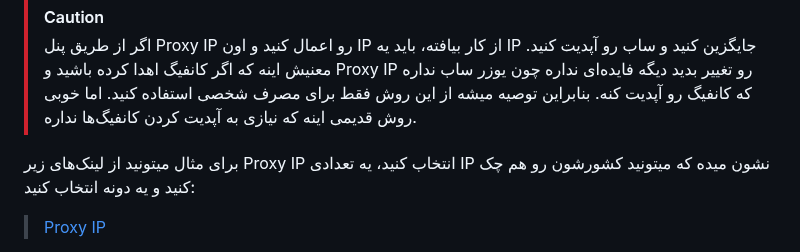
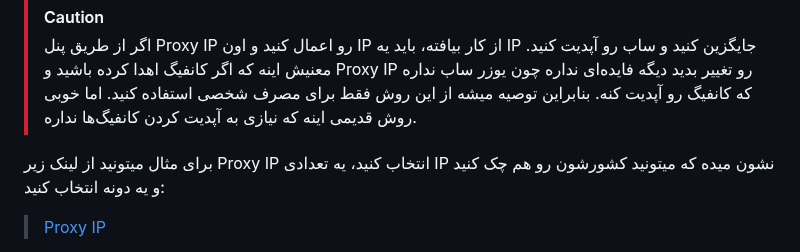
Before and after one commit to CheginiSoroush/flash-panel, a Markdown page: docs/configuration_fa.md, the part around one of its changes. Drawn GitHub-style.

```diff
--- a/docs/configuration_fa.md
+++ b/docs/configuration_fa.md
@@ -195,5 +195,5 @@
 > [!CAUTION]
 > اگر از طریق پنل Proxy IP رو اعمال کنید و اون IP از کار بیافته، باید یه IP جایگزین کنید و ساب رو آپدیت کنید. معنیش اینه که اگر کانفیگ اهدا کرده باشید و Proxy IP رو تغییر بدید دیگه فایده‌ای نداره چون یوزر ساب نداره که کانفیگ رو آپدیت کنه. بنابراین توصیه میشه از این روش فقط برای مصرف شخصی استفاده کنید. اما خوبی روش قدیمی اینه که نیازی به آپدیت کردن کانفیگ‌ها نداره.
 
-برای مثال میتونید از لینک‌های زیر Proxy IP انتخاب کنید، یه تعدادی IP نشون میده که میتونید کشورشون رو هم چک کنید و یه دونه انتخاب کنید:
+برای مثال میتونید از لینک‌ زیر Proxy IP انتخاب کنید، یه تعدادی IP نشون میده که میتونید کشورشون رو هم چک کنید و یه دونه انتخاب کنید:
 
```
Also changed, not shown: other parts of docs/configuration_fa.md (+1 -2 lines), docs/pages_installation_fa.md (+2 -3 lines), docs/worker_installation_fa.md (+3 -4 lines), docs/assets/images/Panel.jpg, 1 other file.
